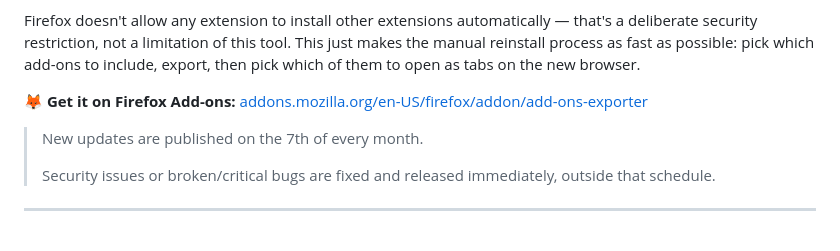
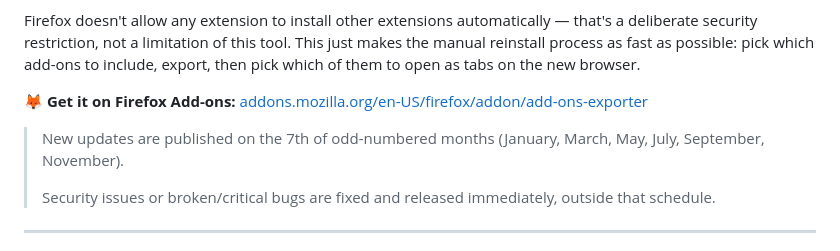
Before and after one commit to elsherif7/addons-exporter, a Markdown page: README.md, the part around the change. GitHub-like rendering.

Commit message:
docs: update release cadence to odd months only
- change from monthly to the 7th of odd-numbered months (Jan, Mar,
  May, Jul, Sep, Nov)
- security/critical-bug exception unchanged

```diff
--- a/README.md
+++ b/README.md
@@ -6,7 +6,7 @@ Firefox doesn't allow any extension to install other extensions automatically
 
 **🦊 Get it on Firefox Add-ons:** [addons.mozilla.org/en-US/firefox/addon/add-ons-exporter](https://addons.mozilla.org/en-US/firefox/addon/add-ons-exporter/)
 
-> New updates are published on the 7th of every month.
+> New updates are published on the 7th of odd-numbered months (January, March, May, July, September, November).
 >
 > Security issues or broken/critical bugs are fixed and released immediately, outside that schedule.
 
```
